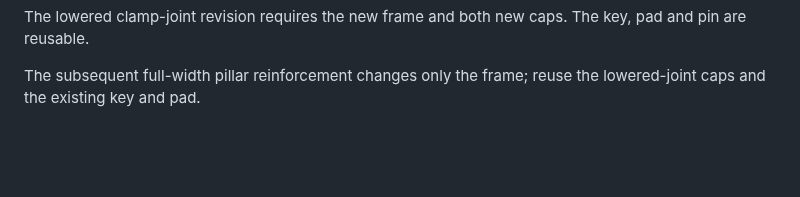
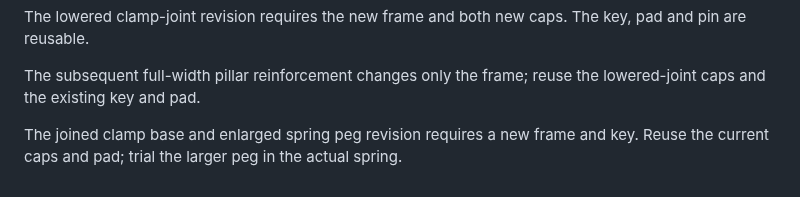
Before and after one commit to pzfreo/whistle-key, a Markdown page: docs/printing.md, the part around the change. Rendered like a GitHub page; blank space fills up the shorter version.

```diff
--- a/docs/printing.md
+++ b/docs/printing.md
@@ -55,3 +55,5 @@ and plate layout conventions.
 The lowered clamp-joint revision requires the new frame and both new caps. The key, pad and pin are reusable.
 
 The subsequent full-width pillar reinforcement changes only the frame; reuse the lowered-joint caps and the existing key and pad.
+
+The joined clamp base and enlarged spring peg revision requires a new frame and key. Reuse the current caps and pad; trial the larger peg in the actual spring.
```
Also changed, not shown: docs/design-brief.md (+14 -1 lines), docs/joined-clamp-base.png (added), docs/single-key.png, 15 other files.
